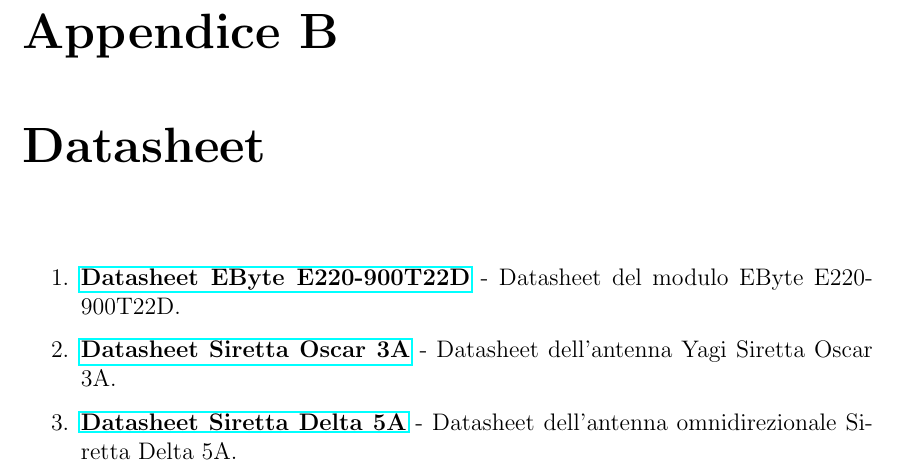
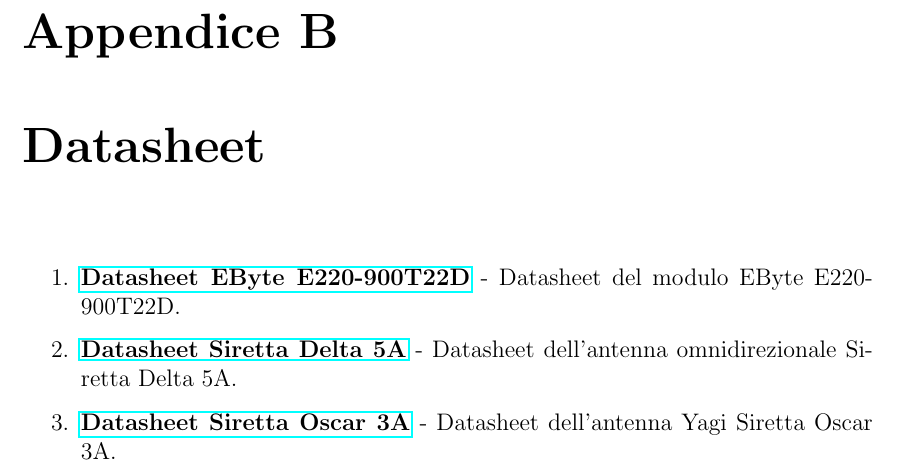
Before and after one commit to aleemont1/bachelor-thesis, a LaTeX thesis (tesi/tesi.tex): part of page 36 of 40, cut so that both start at the same text. Compiled offline with pdfLaTeX.

Commit message:
Invert ds2 and ds3 for consistency in citing order

```diff
--- a/tesi/tesi.tex
+++ b/tesi/tesi.tex
@@ -638,12 +638,12 @@
         \library{https://www.cdebyte.com/pdf-down.aspx?id=3552}%
         {Datasheet EByte E220-900T22D}%
         {Datasheet del modulo EByte E220-900T22D.}{ds:lora}
+        \library{https://www.mouser.it/datasheet/2/1161/Delta_5A_Datasheet_Rev_2_2-2486634.pdf}%
+        {Datasheet Siretta Delta 5A}%
+        {Datasheet dell'antenna omnidirezionale Siretta Delta 5A.}{ds:omni}
         \library{https://www.siretta.com/?sdm_process_download=1&download_id=3401}%
         {Datasheet Siretta Oscar 3A}%
         {Datasheet dell'antenna Yagi Siretta Oscar 3A.}{ds:yagi}
-        \library{https://www.mouser.it/datasheet/2/1161/Delta_5A_Datasheet_Rev_2_2-2486634.pdf}%
-        {Datasheet Siretta Delta 5A}%
-        {Datasheet dell'antenna omnidirezionale Siretta Delta 5A.}{ds:omni}
     \end{enumerate}
     % \chapter{Embed di interi PDF}
     % \label{Appendice:C}
```
